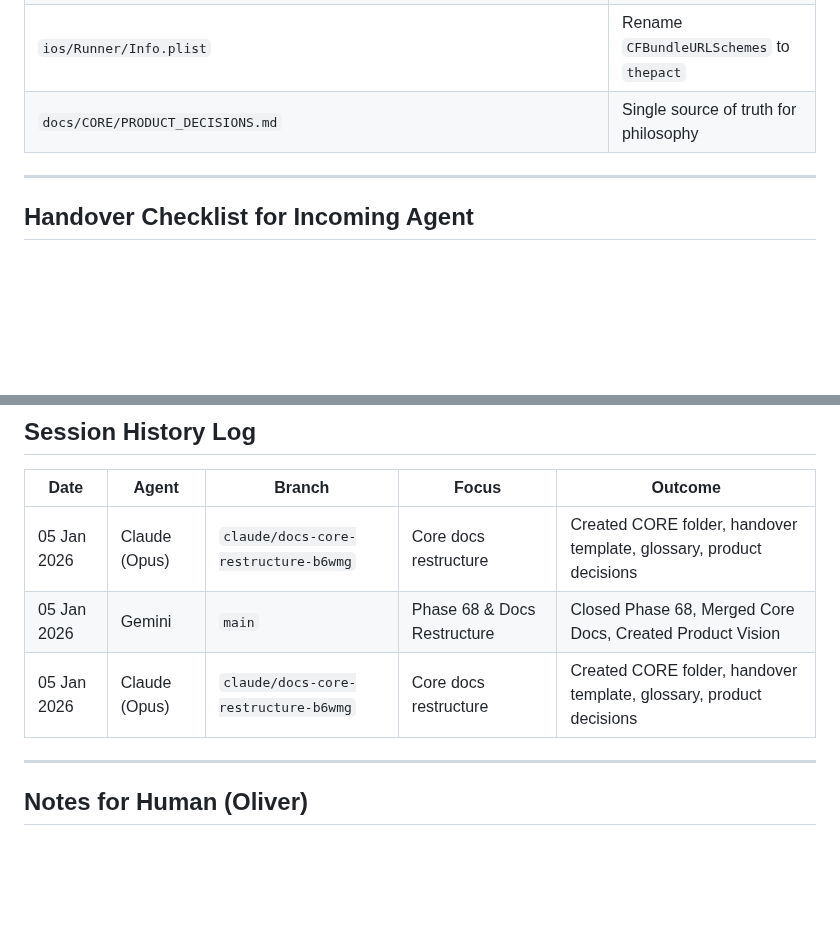
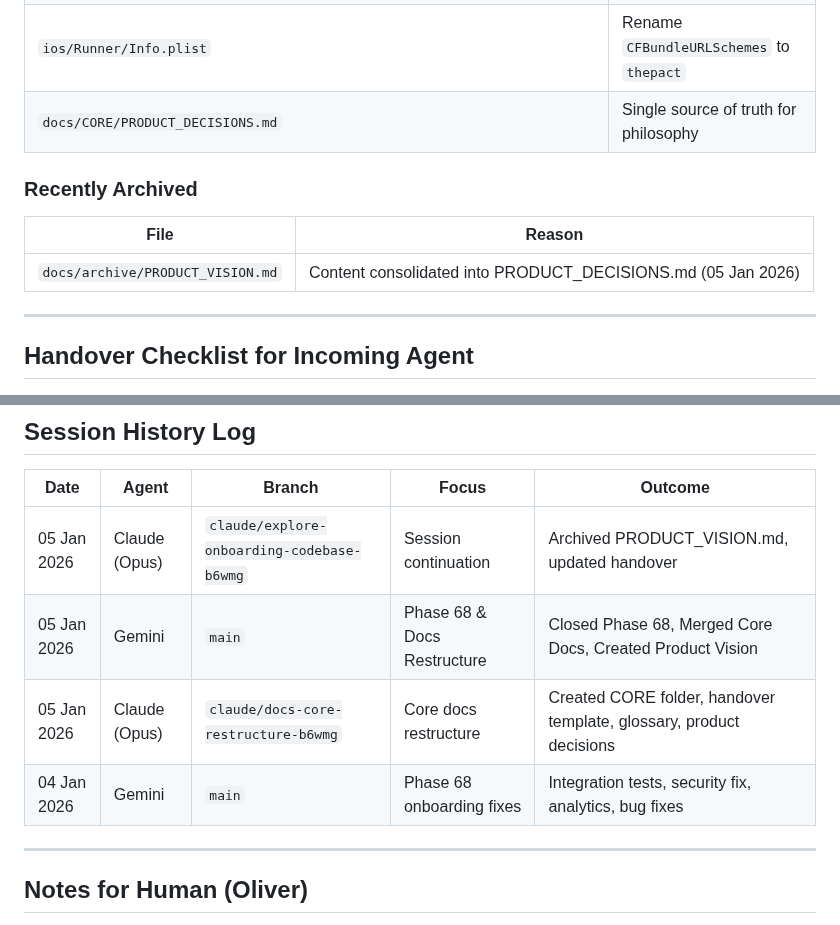
Before and after one commit to lenghurst/atomichabits, a Markdown page: docs/CORE/AI_HANDOVER.md, 2 parts joined by grey strips. Drawn GitHub-style; blank space fills up the shorter version.

```diff
--- a/docs/CORE/AI_HANDOVER.md
+++ b/docs/CORE/AI_HANDOVER.md
@@ -118,6 +118,11 @@ This prevents:
 | `ios/Runner/Info.plist` | Rename `CFBundleURLSchemes` to `thepact` |
 | `docs/CORE/PRODUCT_DECISIONS.md` | Single source of truth for philosophy |
 
+### Recently Archived
+| File | Reason |
+|------|--------|
+| `docs/archive/PRODUCT_VISION.md` | Content consolidated into PRODUCT_DECISIONS.md (05 Jan 2026) |
+
 ---
 
 ## Handover Checklist for Incoming Agent
@@ -144,9 +149,10 @@ This prevents:
 
 | Date | Agent | Branch | Focus | Outcome |
 |------|-------|--------|-------|---------|
-| 05 Jan 2026 | Claude (Opus) | `claude/docs-core-restructure-b6wmg` | Core docs restructure | Created CORE folder, handover template, glossary, product decisions |
+| 05 Jan 2026 | Claude (Opus) | `claude/explore-onboarding-codebase-b6wmg` | Session continuation | Archived PRODUCT_VISION.md, updated handover |
 | 05 Jan 2026 | Gemini | `main` | Phase 68 & Docs Restructure | Closed Phase 68, Merged Core Docs, Created Product Vision |
 | 05 Jan 2026 | Claude (Opus) | `claude/docs-core-restructure-b6wmg` | Core docs restructure | Created CORE folder, handover template, glossary, product decisions |
+| 04 Jan 2026 | Gemini | `main` | Phase 68 onboarding fixes | Integration tests, security fix, analytics, bug fixes |
 
 ---
 
```
Also changed, not shown: docs/archive/PRODUCT_VISION.md (renamed from docs/PRODUCT_VISION.md, +9 -1 lines).
